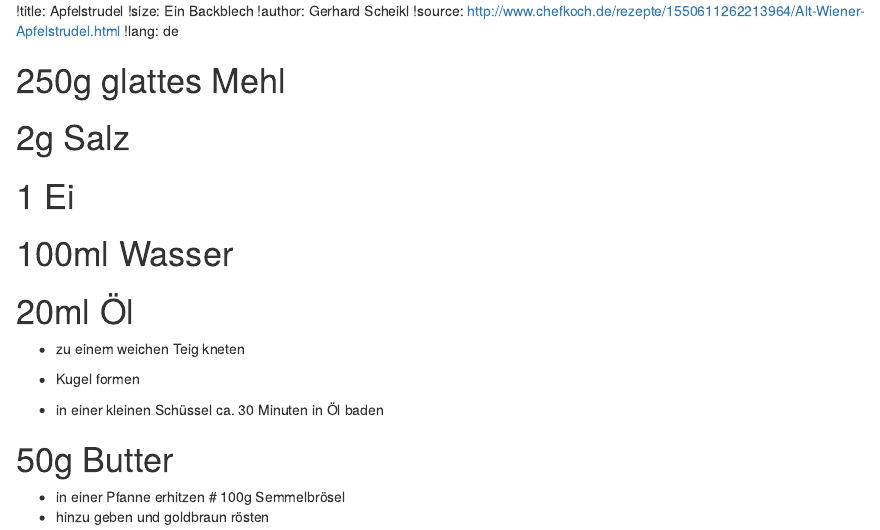
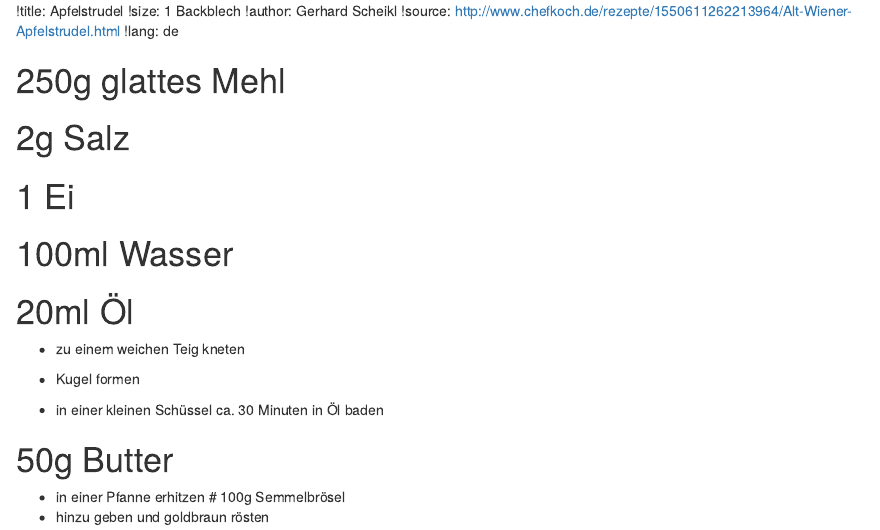
Before and after one commit to andreasWallner/recipes, an R Markdown document (apfelstrudel.rmd): the page in a window 1100 px wide, from its top. Rendered offline with R 4.5, knitr and Pandoc, with nearby package versions.

Commit message:
changed amount style

```diff
--- a/apfelstrudel.rmd
+++ b/apfelstrudel.rmd
@@ -1,5 +1,5 @@
 !title: Apfelstrudel
-!size: Ein Backblech
+!size: 1 Backblech
 !author: Gerhard Scheikl
 !source: http://www.chefkoch.de/rezepte/1550611262213964/Alt-Wiener-Apfelstrudel.html
 !lang: de
```
